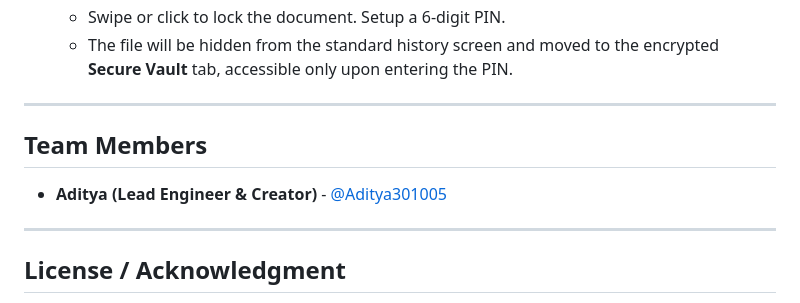
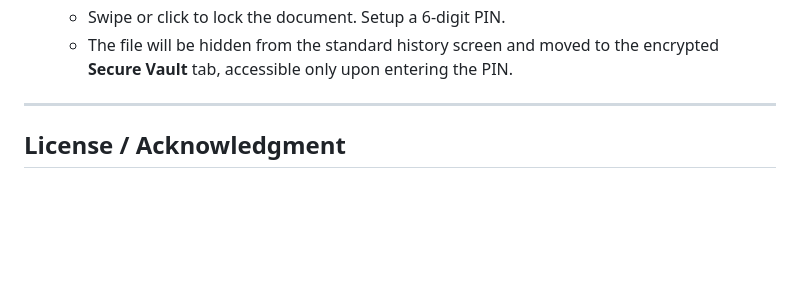
Before and after one commit to Aditya301005/docagent, a Markdown page: README.md, the part around the change. GitHub-like rendering; blank space fills up the shorter version.

Commit message:
docs: remove team members section from README

```diff
--- a/README.md
+++ b/README.md
@@ -163,10 +163,7 @@ Here is how to test a full user flow from scratch:
    - Swipe or click to lock the document. Setup a 6-digit PIN.
    - The file will be hidden from the standard history screen and moved to the encrypted **Secure Vault** tab, accessible only upon entering the PIN.
 
----
 
-## Team Members
-- **Aditya (Lead Engineer & Creator)** - [@Aditya301005](https://github.com/Aditya301005)
 
 ---
 
```
